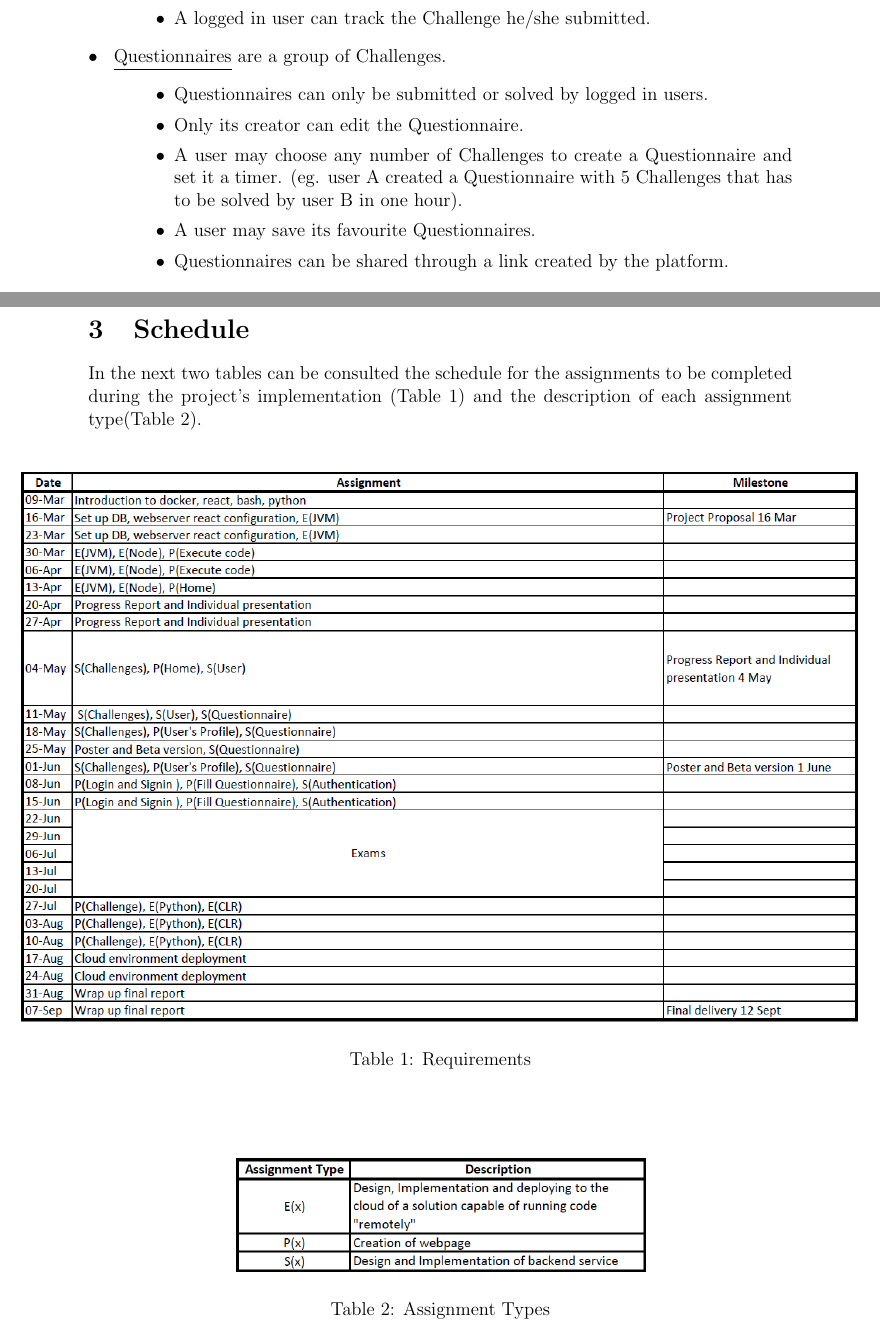
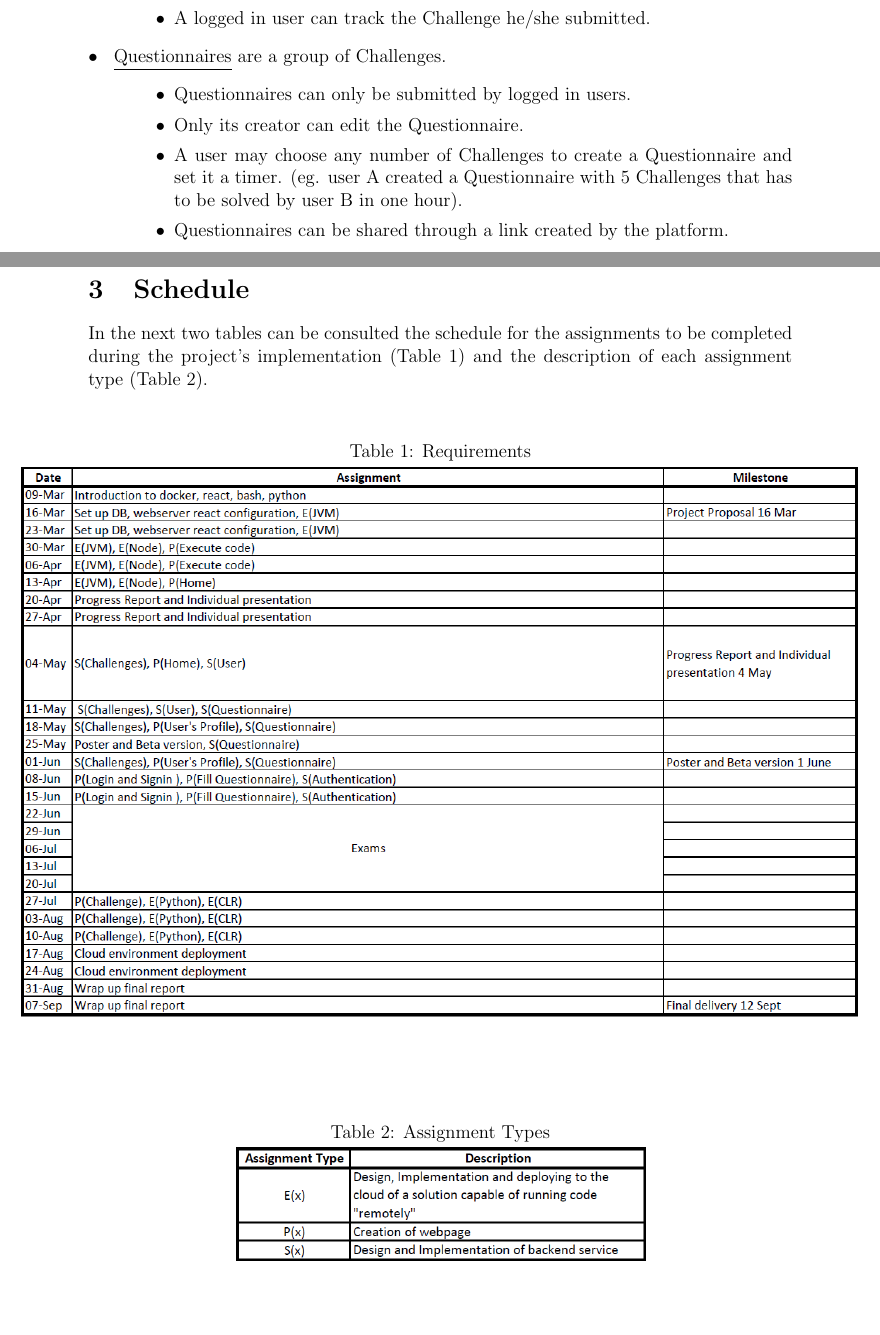
Before and after one commit to joaoesantos/ise_learning, a LaTeX document (Entregaveis/PropostaInicial/propostaprojeto.tex, which reads Entregaveis/PropostaInicial/calendarizacao.tex, Entregaveis/PropostaInicial/requisitos.tex): two parts of pages 3 and 4 of 5, joined at a grey line, cut so that both start at the same text, the shorter picture padded with empty space. Compiled offline with pdfLaTeX; a LaTeX package or settings file that is missing is left out.

Commit message:
alterado texto na proposta incial

```diff
--- a/Entregaveis/PropostaInicial/calendarizacao.tex
+++ b/Entregaveis/PropostaInicial/calendarizacao.tex
@@ -1,18 +1,19 @@
-In the next two tables can be consulted the schedule for the assignments to be completed during the project's implementation (Table \ref{table:requirements}) and the description of each assignment type(Table \ref{table:activityType}).
+In the next two tables can be consulted the schedule for the assignments to be completed during the project's implementation (Table \ref{table:requirements}) and the description of each assignment type (Table \ref{table:activityType}).
 \begin{center}
 	\begin{table}[H]
+		\caption{Requirements}
 		\makebox[\textwidth][c]{\includegraphics[width=1.2\textwidth]{./imgs/requisitiosV2.PNG}}%
   		%\includegraphics[scale=0.5]{./imgs/requisitiosV2.PNG}
-  		\caption{Requirements}
+
   		\label{table:requirements}
 	\end{table}
 \end{center}
 
 \begin{center}
 	\begin{table}[H]
+		\caption{Assignment Types}
 		\makebox[\textwidth][c]{\includegraphics[width=0.6\textwidth]{./imgs/activityType.PNG}}%
   		%\includegraphics[scale=0.5]{./imgs/activityType.PNG}
-  		\caption{Assignment Types}
   		\label{table:activityType}
 	\end{table}
 \end{center}
--- a/Entregaveis/PropostaInicial/requisitos.tex
+++ b/Entregaveis/PropostaInicial/requisitos.tex
@@ -18,11 +18,10 @@ Functional:
    \end{itemize}
 \item \underline{Questionnaires} are a group of Challenges.
 	\begin{itemize}
-	\item Questionnaires can only be submitted or solved by logged in users.
+	\item Questionnaires can only be submitted by logged in users.
 	\item Only its creator can edit the Questionnaire.
     \item A user may choose any number of Challenges to create a Questionnaire and set it a timer.
     (eg. user A created a Questionnaire with 5 Challenges that has to be solved by user B in one hour).
-    \item A user may save its favourite Questionnaires.
     \item Questionnaires can be shared through a link created by the platform.
 	\end{itemize}
 \end{description}
```
Also changed, not shown: Entregaveis/PropostaInicial/propostaprojeto.pdf, Entregaveis/PropostaInicial/requisitos.tex (2 more changed lines), 2 other files.
